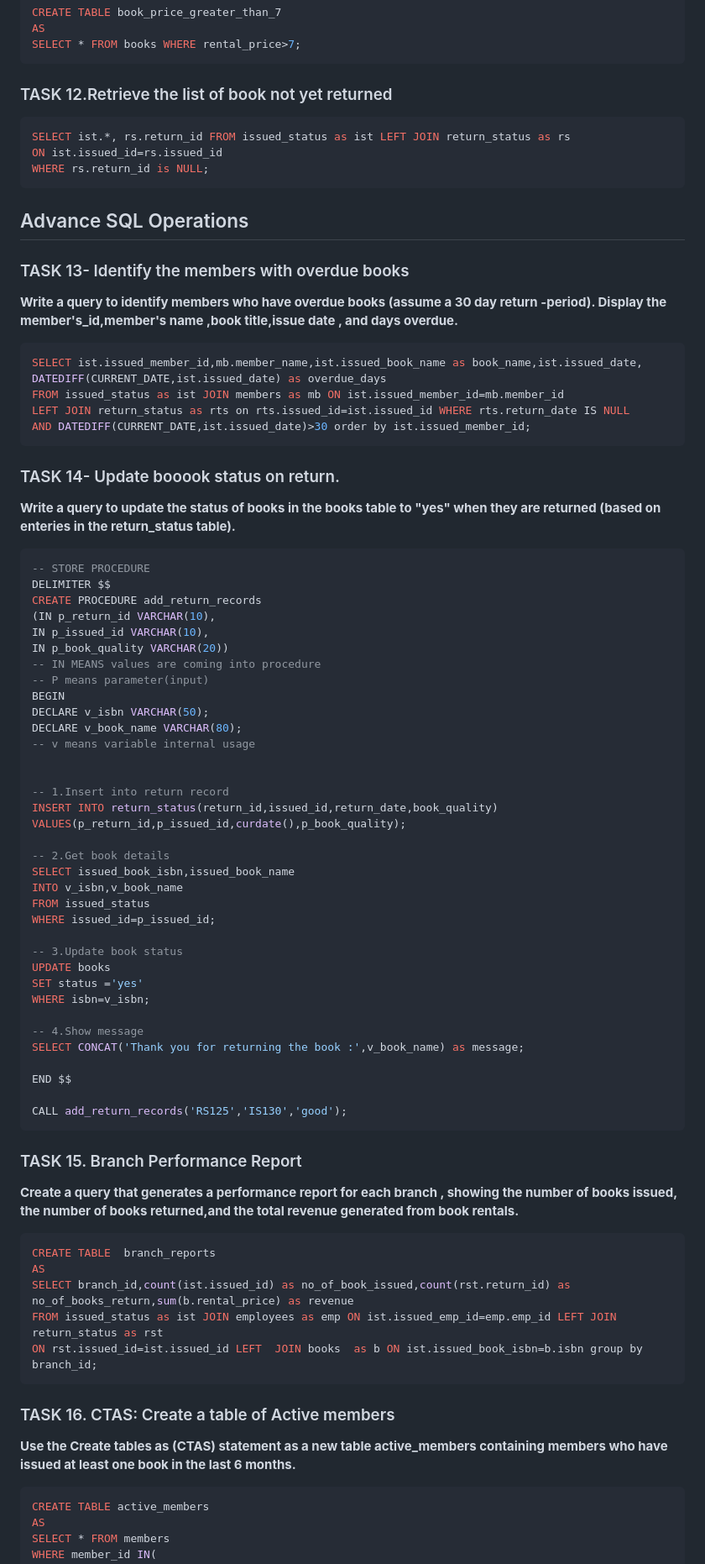
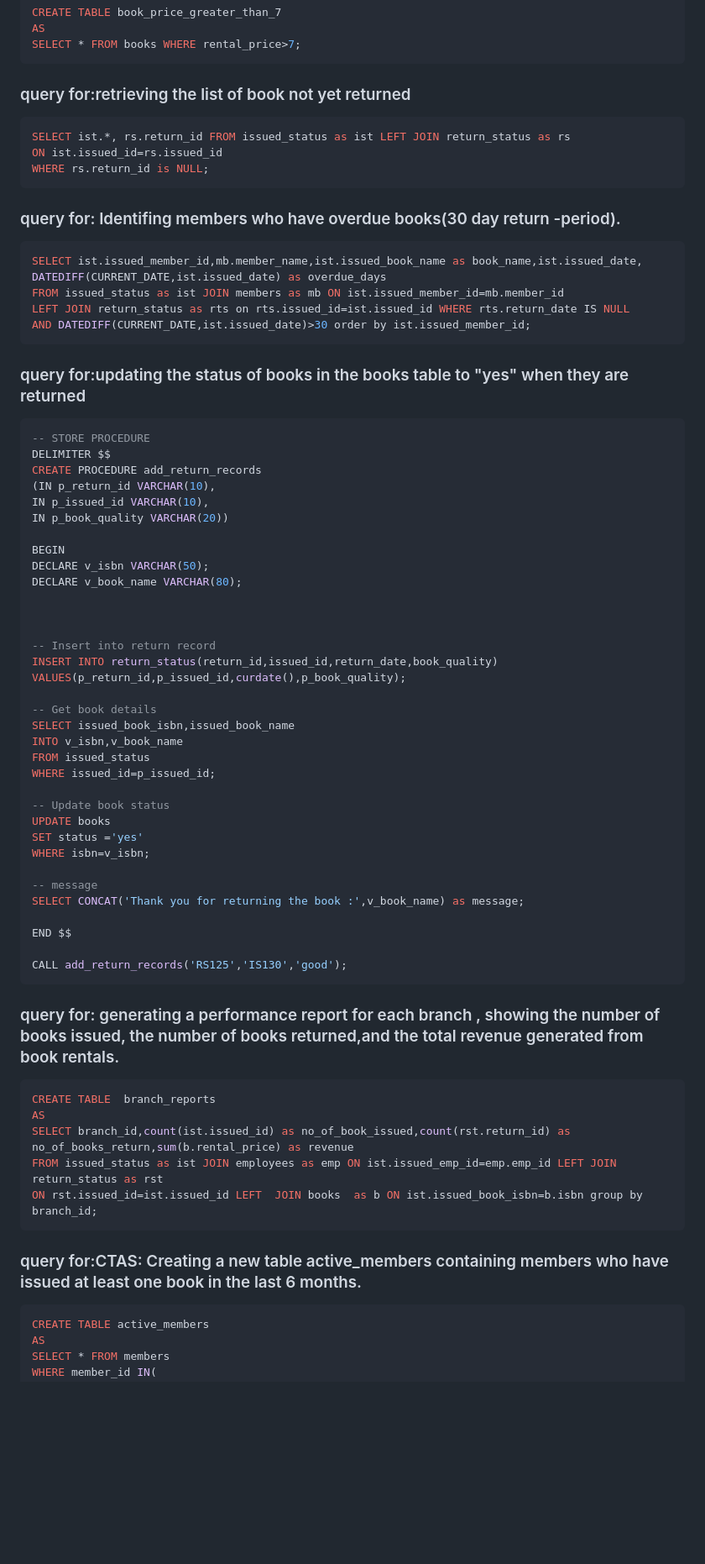
Before and after one commit to kanishka-sehrawat/Library-Management-System, a Markdown page: README.md, the part around one of its changes. Shown at 84% size. Rendered like a GitHub page; blank space fills up the shorter version.

````diff
--- a/README.md
+++ b/README.md
@@ -160,18 +159,14 @@ AS
 SELECT * FROM books WHERE rental_price>7;
 ```
 
-### TASK 12.Retrieve the list of book not yet returned
+### query for:retrieving the list of book not yet returned
 ```sql
 SELECT ist.*, rs.return_id FROM issued_status as ist LEFT JOIN return_status as rs
 ON ist.issued_id=rs.issued_id
 WHERE rs.return_id is NULL;
 ```
 
-## Advance SQL Operations
-
-### TASK 13- Identify the members with overdue books
-**Write a query to identify members who have overdue books (assume a 30 day return -period).
-Display the member's_id,member's name ,book title,issue date , and days overdue.**
+### query for: Identifing members who have overdue books(30 day return -period).
 ```sql
 SELECT ist.issued_member_id,mb.member_name,ist.issued_book_name as book_name,ist.issued_date,
 DATEDIFF(CURRENT_DATE,ist.issued_date) as overdue_days
@@ -180,9 +175,7 @@ LEFT JOIN return_status as rts on rts.issued_id=ist.issued_id WHERE rts.return_d
 AND DATEDIFF(CURRENT_DATE,ist.issued_date)>30 order by ist.issued_member_id;
 ```
 
-### TASK 14- Update booook status on return.
-**Write a query to update the status of books in the books table to "yes" when they are returned
-(based on enteries in the return_status table).**
+### query for:updating the status of books in the books table to "yes" when they are returned
 ```sql
 -- STORE PROCEDURE
 DELIMITER $$
@@ -190,30 +183,29 @@ CREATE PROCEDURE add_return_records
 (IN p_return_id VARCHAR(10),
 IN p_issued_id VARCHAR(10),
 IN p_book_quality VARCHAR(20))
--- IN MEANS values are coming into procedure
--- P means parameter(input)
+
 BEGIN
 DECLARE v_isbn VARCHAR(50);
 DECLARE v_book_name VARCHAR(80);
--- v means variable internal usage
 
 
--- 1.Insert into return record
+
+-- Insert into return record
 INSERT INTO return_status(return_id,issued_id,return_date,book_quality)
 VALUES(p_return_id,p_issued_id,curdate(),p_book_quality);
 
--- 2.Get book details
+-- Get book details
 SELECT issued_book_isbn,issued_book_name
 INTO v_isbn,v_book_name
 FROM issued_status
 WHERE issued_id=p_issued_id;
 
--- 3.Update book status
+-- Update book status
 UPDATE books
 SET status ='yes'
 WHERE isbn=v_isbn;
 
--- 4.Show message
+-- message
 SELECT CONCAT('Thank you for returning the book :',v_book_name) as message;
 
 END $$
@@ -221,9 +213,7 @@ END $$
 CALL add_return_records('RS125','IS130','good');
 ```
 
-### TASK 15. Branch Performance Report
-**Create a query that generates a performance report for each branch , showing the number of books issued, the number of books
-returned,and the total revenue generated from book rentals.**
+###  query for: generating a performance report for each branch , showing the number of books issued, the number of books returned,and the total revenue generated from book rentals.
 ```sql
 CREATE TABLE  branch_reports
 AS
@@ -233,8 +223,7 @@ ON rst.issued_id=ist.issued_id LEFT  JOIN books  as b ON ist.issued_book_isbn=b.
 ```
 
 
-### TASK 16. CTAS: Create a table of Active members
-**Use the Create tables as (CTAS) statement as a new table active_members containing members who have issued at least one book in the last 6 months.**
+### query for:CTAS: Creating a new table active_members containing members who have issued at least one book in the last 6 months.
 ```sql
 CREATE TABLE active_members
 AS
````
Also changed, not shown: other parts of README.md (+15 -24 lines).
